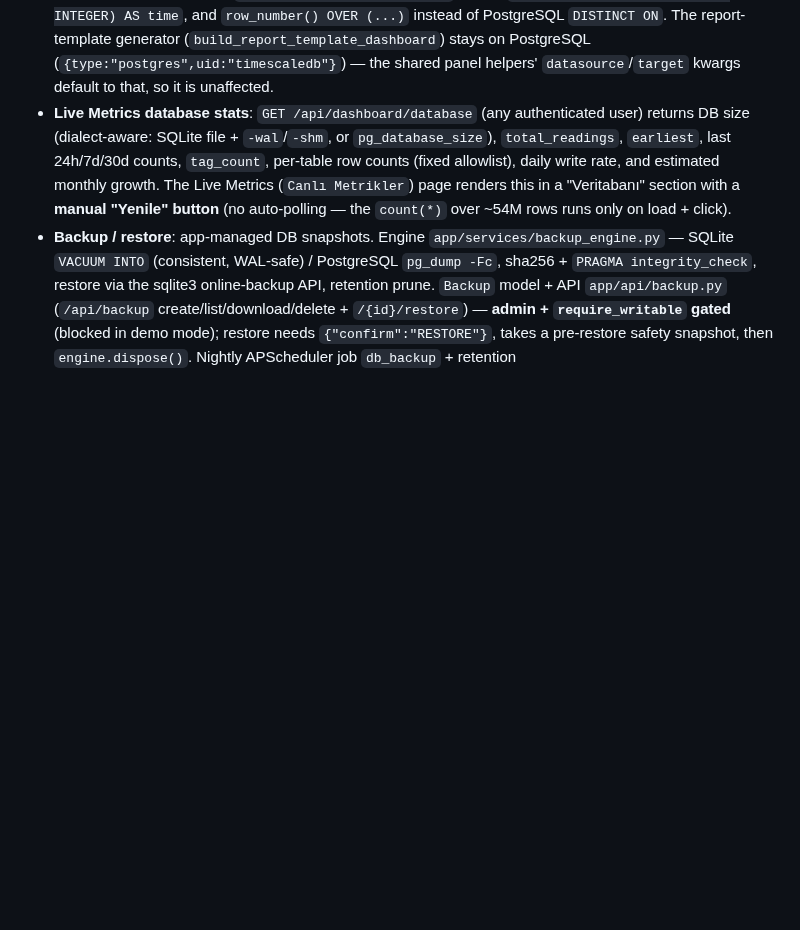
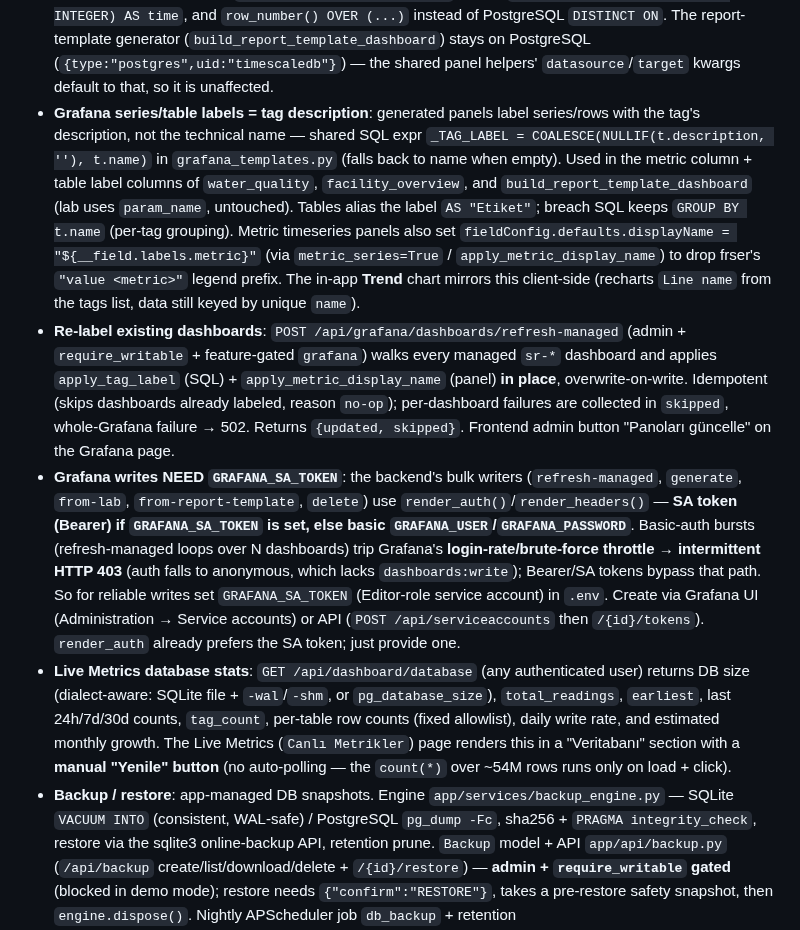
Before and after one commit to bmdersleri/smart, a Markdown page: CLAUDE.md, the part around the change. Rendered like a GitHub page; blank space fills up the shorter version.

Commit message:
docs(claude): note tag-description labels, refresh-managed, SA-token requirement
Document the Grafana tag-description labelling (generators + Trend chart), the
refresh-managed admin endpoint for re-labelling existing dashboards, and that
reliable Grafana writes need GRAFANA_SA_TOKEN (basic-auth bursts hit Grafana's
login throttle → intermittent 403; Bearer/SA tokens bypass it).

Co-Authored-By: Claude Opus 4.8 (1M context) <noreply@anthropic.com>

```diff
--- a/CLAUDE.md
+++ b/CLAUDE.md
@@ -142,6 +142,9 @@ docker/        # TimescaleDB + Redis + Grafana
 - **Grafana panels in reports**: templates can attach Grafana panels; report generation renders them via `app/services/grafana_render.py` (Grafana `/render`) into PDF/Excel. Auth: `GRAFANA_SA_TOKEN` (service-account token) or falls back to `GRAFANA_USER`/`GRAFANA_PASSWORD` basic-auth. Renderer service must be running on `:8081`. See `docs/grafana-report-panels.md`.
 - **Lab → Grafana dashboard**: `POST /api/grafana/dashboards/from-lab` (feature-gated `grafana`, any authenticated user) generates a Grafana dashboard from a lab sample point — one time-series panel per parameter with min/max limit lines + a latest-values table, uid `sr-lab-{point_id}-{hash}`, overwrite-on-regenerate, querying the `v_lab_timeseries` view. `DELETE /api/grafana/dashboards/{uid}` (admin-only) deletes a managed dashboard. Both endpoints validate uid against `^[A-Za-z0-9_-]+$`.
 - **Grafana datasource = frser-sqlite (dev)**: the deployment Grafana queries the backend SQLite directly via the **frser-sqlite-datasource** (`uid` from `settings.GRAFANA_DATASOURCE_UID`, default `scadadb`) — there is no `timescaledb` PostgreSQL datasource. ALL generators (`app/services/grafana_templates.py` — lab + `facility_overview` + `water_quality`) emit frser targets via `_frser_datasource()`/`_frser_target(sql, *, time_series)`. **frser supports NO `$__` macros** — use plain SQL + fixed windows `datetime('now', '-N units')`, epoch `CAST(strftime('%s', col) AS INTEGER) AS time`, and `row_number() OVER (...)` instead of PostgreSQL `DISTINCT ON`. The report-template generator (`build_report_template_dashboard`) stays on PostgreSQL (`{type:"postgres",uid:"timescaledb"}`) — the shared panel helpers' `datasource`/`target` kwargs default to that, so it is unaffected.
+- **Grafana series/table labels = tag description**: generated panels label series/rows with the tag's description, not the technical name — shared SQL expr `_TAG_LABEL = COALESCE(NULLIF(t.description, ''), t.name)` in `grafana_templates.py` (falls back to name when empty). Used in the metric column + table label columns of `water_quality`, `facility_overview`, and `build_report_template_dashboard` (lab uses `param_name`, untouched). Tables alias the label `AS "Etiket"`; breach SQL keeps `GROUP BY t.name` (per-tag grouping). Metric timeseries panels also set `fieldConfig.defaults.displayName = "${__field.labels.metric}"` (via `metric_series=True` / `apply_metric_display_name`) to drop frser's `"value <metric>"` legend prefix. The in-app **Trend** chart mirrors this client-side (recharts `Line name` from the tags list, data still keyed by unique `name`).
+- **Re-label existing dashboards**: `POST /api/grafana/dashboards/refresh-managed` (admin + `require_writable` + feature-gated `grafana`) walks every managed `sr-*` dashboard and applies `apply_tag_label` (SQL) + `apply_metric_display_name` (panel) **in place**, overwrite-on-write. Idempotent (skips dashboards already labeled, reason `no-op`); per-dashboard failures are collected in `skipped`, whole-Grafana failure → 502. Returns `{updated, skipped}`. Frontend admin button "Panoları güncelle" on the Grafana page.
+- **Grafana writes NEED `GRAFANA_SA_TOKEN`**: the backend's bulk writers (`refresh-managed`, `generate`, `from-lab`, `from-report-template`, `delete`) use `render_auth()`/`render_headers()` — **SA token (Bearer) if `GRAFANA_SA_TOKEN` is set, else basic `GRAFANA_USER`/`GRAFANA_PASSWORD`**. Basic-auth bursts (refresh-managed loops over N dashboards) trip Grafana's **login-rate/brute-force throttle → intermittent HTTP 403** (auth falls to anonymous, which lacks `dashboards:write`); Bearer/SA tokens bypass that path. So for reliable writes set `GRAFANA_SA_TOKEN` (Editor-role service account) in `.env`. Create via Grafana UI (Administration → Service accounts) or API (`POST /api/serviceaccounts` then `/{id}/tokens`). `render_auth` already prefers the SA token; just provide one.
 - **Live Metrics database stats**: `GET /api/dashboard/database` (any authenticated user) returns DB size (dialect-aware: SQLite file + `-wal`/`-shm`, or `pg_database_size`), `total_readings`, `earliest`, last 24h/7d/30d counts, `tag_count`, per-table row counts (fixed allowlist), daily write rate, and estimated monthly growth. The Live Metrics (`Canlı Metrikler`) page renders this in a "Veritabanı" section with a **manual "Yenile" button** (no auto-polling — the `count(*)` over ~54M rows runs only on load + click).
 - **Backup / restore**: app-managed DB snapshots. Engine `app/services/backup_engine.py` — SQLite `VACUUM INTO` (consistent, WAL-safe) / PostgreSQL `pg_dump -Fc`, sha256 + `PRAGMA integrity_check`, restore via the sqlite3 online-backup API, retention prune. `Backup` model + API `app/api/backup.py` (`/api/backup` create/list/download/delete + `/{id}/restore`) — **admin + `require_writable` gated** (blocked in demo mode); restore needs `{"confirm":"RESTORE"}`, takes a pre-restore safety snapshot, then `engine.dispose()`. Nightly APScheduler job `db_backup` + retention (`BACKUP_DIR`/`BACKUP_RETENTION_DAYS`/`BACKUP_SCHEDULE_CRON`/`RUN_BACKUP_SCHEDULER`). Frontend `SettingsBackupCard` (admin; download is an **authenticated blob fetch**, not a bare anchor — the endpoint needs the Bearer token). Ops guide `docs/backup-restore.md`. Physical PITR (pgBackRest/WAL-G) is the recommended prod path and is tracked separately.
 - **Ingest / query perf** (measured on this box — `bench_ingest.py`, `bench_sqlite_pragmas.py`):
```
